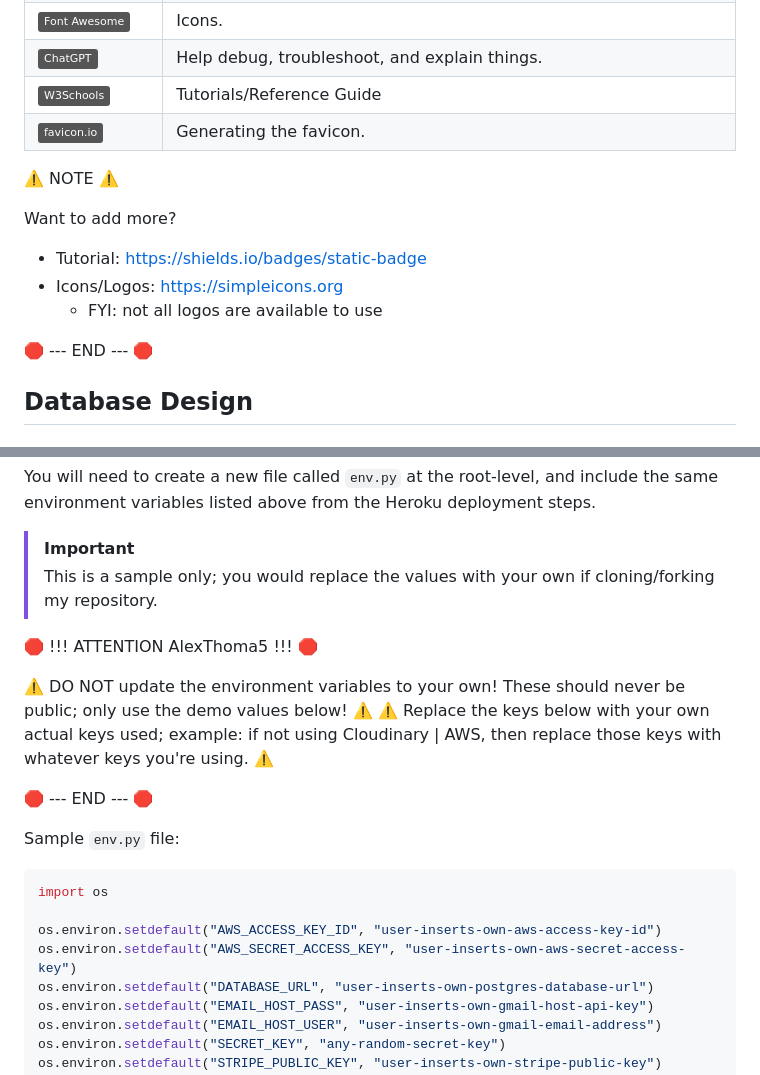
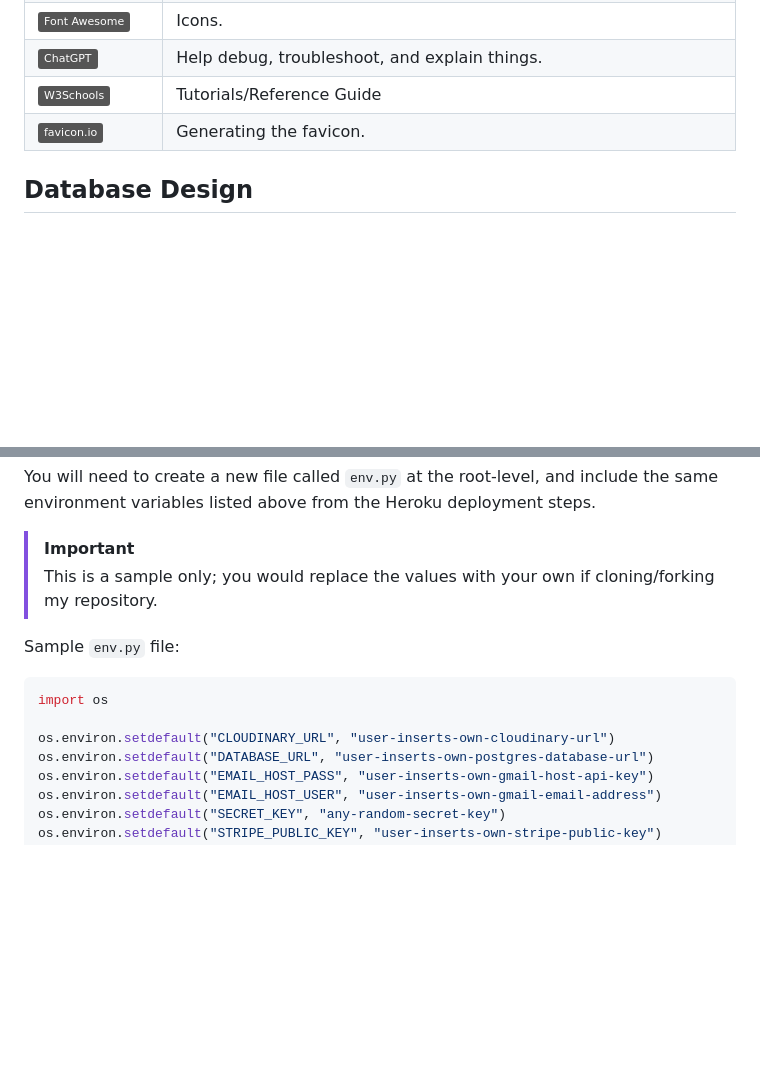
Before and after one commit to AlexThoma5/MP4_ecommerce, a Markdown page: README.md, 2 parts joined by grey strips. Drawn GitHub-style; badges without logos; blank space fills up the shorter version.

````diff
--- a/README.md
+++ b/README.md
@@ -228,16 +228,6 @@ I've used [Balsamiq](https://balsamiq.com/wireframes) to design my site wirefram
 | [![badge](https://img.shields.io/badge/W3Schools-grey?logo=w3schools&logoColor=04AA6D)](https://www.w3schools.com) | Tutorials/Reference Guide |
 | [![badge](https://img.shields.io/badge/favicon.io-grey?logo=fi&logoColor=209CEE)](https://favicon.io) | Generating the favicon. |
 
-⚠️ NOTE ⚠️
-
-Want to add more?
-
-- Tutorial: https://shields.io/badges/static-badge
-- Icons/Logos: https://simpleicons.org
-  - FYI: not all logos are available to use
-
-🛑 --- END --- 🛑
-
 ## Database Design
 
 ### Data Model
@@ -562,20 +543,12 @@ You will need to create a new file called `env.py` at the root-level, and includ
 > [!IMPORTANT]
 > This is a sample only; you would replace the values with your own if cloning/forking my repository.
 
-🛑 !!! ATTENTION AlexThoma5 !!! 🛑
-
-⚠️ DO NOT update the environment variables to your own! These should never be public; only use the demo values below! ⚠️
-⚠️ Replace the keys below with your own actual keys used; example: if not using Cloudinary | AWS, then replace those keys with whatever keys you're using. ⚠️
-
-🛑 --- END --- 🛑
-
 Sample `env.py` file:
 
 ```python
 import os
 
-os.environ.setdefault("AWS_ACCESS_KEY_ID", "user-inserts-own-aws-access-key-id")
-os.environ.setdefault("AWS_SECRET_ACCESS_KEY", "user-inserts-own-aws-secret-access-key")
+os.environ.setdefault("CLOUDINARY_URL", "user-inserts-own-cloudinary-url")
 os.environ.setdefault("DATABASE_URL", "user-inserts-own-postgres-database-url")
 os.environ.setdefault("EMAIL_HOST_PASS", "user-inserts-own-gmail-host-api-key")
 os.environ.setdefault("EMAIL_HOST_USER", "user-inserts-own-gmail-email-address")
````
Also changed, not shown: other parts of README.md (+6 -69 lines).
